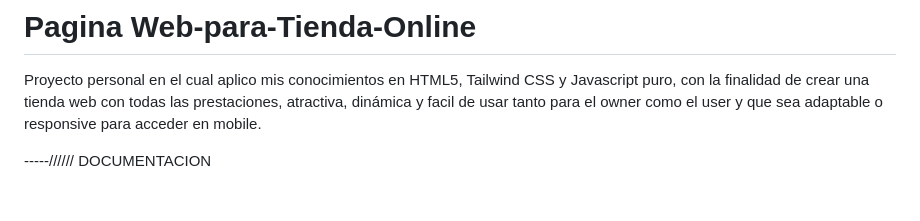
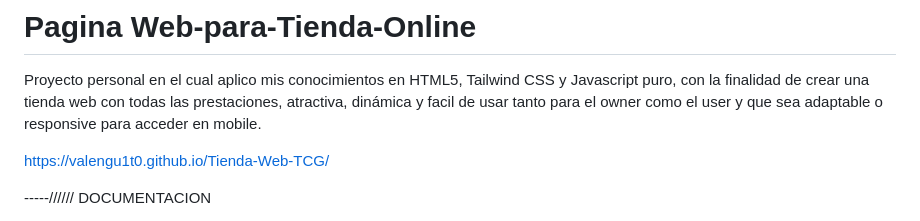
Before and after one commit to ValenGu1t0/Tienda-Web-TCG, a Markdown page: README.md, the part around the change. GitHub-like rendering; blank space fills up the shorter version.

```diff
--- a/README.md
+++ b/README.md
@@ -1,6 +1,8 @@
 # Pagina Web-para-Tienda-Online
 
 Proyecto personal en el cual aplico mis conocimientos en HTML5, Tailwind CSS y Javascript puro, con la finalidad de crear una tienda web con todas las prestaciones, atractiva, dinámica y facil de usar tanto para el owner como el user y que sea adaptable o responsive para acceder en mobile.
+
+https://valengu1t0.github.io/Tienda-Web-TCG/
 
 
 -----////// DOCUMENTACION
```
